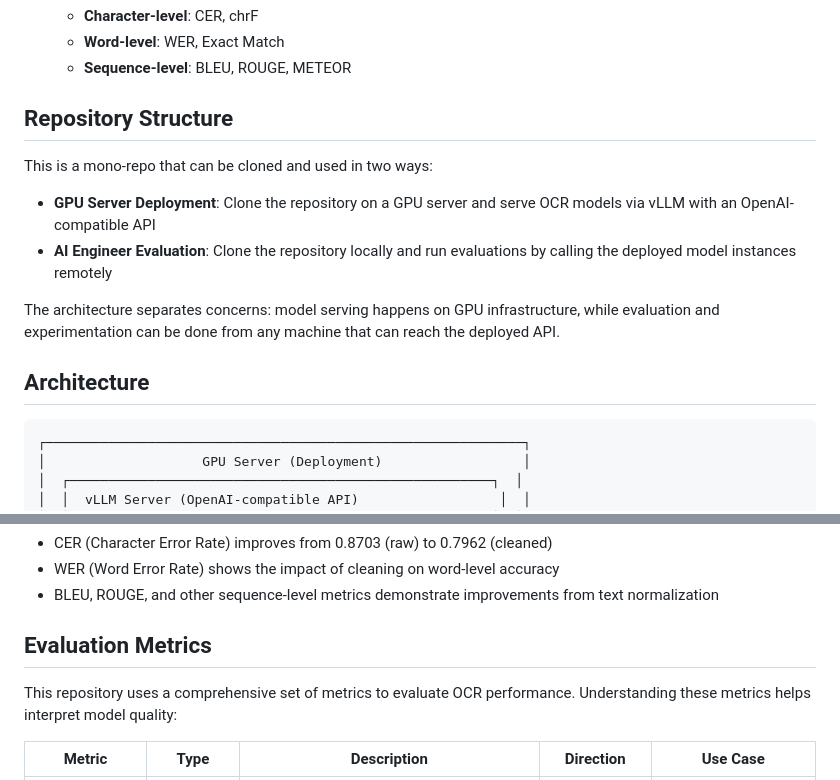
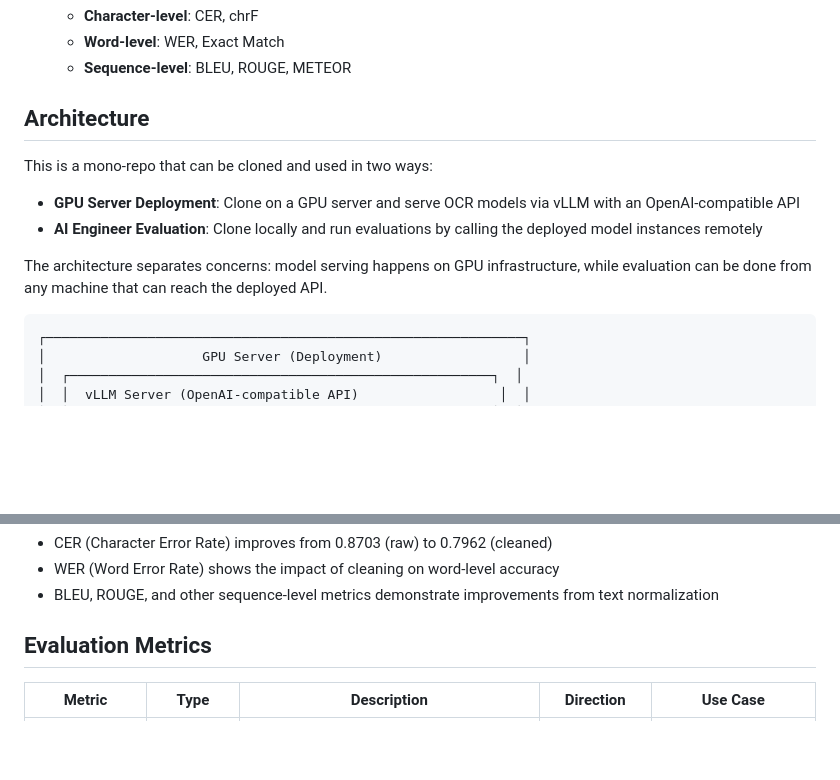
Before and after one commit to Yasalm/insurance_ai_engine, a Markdown page: README.md, 2 parts joined by grey strips. Drawn GitHub-style; blank space fills up the shorter version.

````diff
--- a/README.md
+++ b/README.md
@@ -69,16 +69,14 @@ The evaluation uses text-based metrics to assess model performance on insurance
    - **Word-level**: WER, Exact Match
    - **Sequence-level**: BLEU, ROUGE, METEOR
 
-## Repository Structure
+## Architecture
 
 This is a mono-repo that can be cloned and used in two ways:
 
-- **GPU Server Deployment**: Clone the repository on a GPU server and serve OCR models via vLLM with an OpenAI-compatible API
-- **AI Engineer Evaluation**: Clone the repository locally and run evaluations by calling the deployed model instances remotely
+- **GPU Server Deployment**: Clone on a GPU server and serve OCR models via vLLM with an OpenAI-compatible API
+- **AI Engineer Evaluation**: Clone locally and run evaluations by calling the deployed model instances remotely
 
-The architecture separates concerns: model serving happens on GPU infrastructure, while evaluation and experimentation can be done from any machine that can reach the deployed API.
-
-## Architecture
+The architecture separates concerns: model serving happens on GPU infrastructure, while evaluation can be done from any machine that can reach the deployed API.
 
 ```
 ┌─────────────────────────────────────────────────────────────┐
@@ -321,8 +314,6 @@ The table shows evaluation metrics comparing raw and cleaned predictions. Key ob
 
 ## Evaluation Metrics
 
-This repository uses a comprehensive set of metrics to evaluate OCR performance. Understanding these metrics helps interpret model quality:
-
 | Metric | Type | Description | Direction | Use Case |
 |--------|------|-------------|-----------|----------|
 | **CER** (Character Error Rate) | Character | Percentage of characters that differ between prediction and ground truth. Formula: `(Substitutions + Insertions + Deletions) / Total Characters` | Lower is better (0.0 = perfect) | Line-level OCR, character-by-character accuracy assessment |
````
Also changed, not shown: other parts of README.md (+8 -69 lines).
